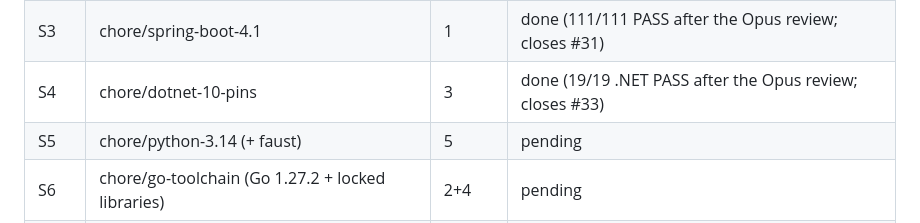
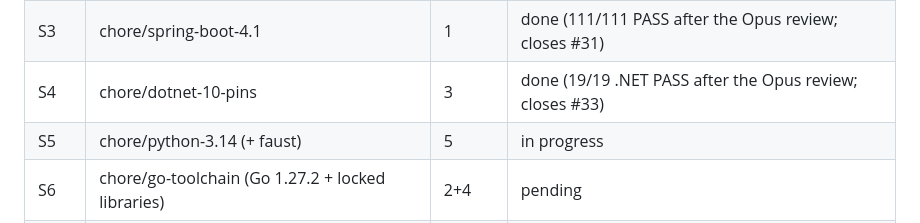
Before and after one commit to patterncatalyst/cloud-native-design-patterns, a Markdown page: _plans/modernization-plan.md, the part around the change. Drawn GitHub-style.

Commit message:
docs(plans): start S5

```diff
--- a/_plans/modernization-plan.md
+++ b/_plans/modernization-plan.md
@@ -27,7 +27,7 @@ Each step gets its own branch, a PR, green CI and a squash-merge before the next
 | S2 | chore/quarkus-3.40-lts | 1 | done (18/18 Quarkus PASS on 3.40.1; closes #32) |
 | S3 | chore/spring-boot-4.1 | 1 | done (111/111 PASS after the Opus review; closes #31) |
 | S4 | chore/dotnet-10-pins | 3 | done (19/19 .NET PASS after the Opus review; closes #33) |
-| S5 | chore/python-3.14 (+ faust) | 5 | pending |
+| S5 | chore/python-3.14 (+ faust) | 5 | in progress |
 | S6 | chore/go-toolchain (Go 1.27.2 + locked libraries) | 2+4 | pending |
 | S7 | chore/cpp-toolchain-ubi10 (C++23/26 + locked libraries) | 2+4 | pending |
 | S8 | chore/infra-images | 2 | pending |
```
